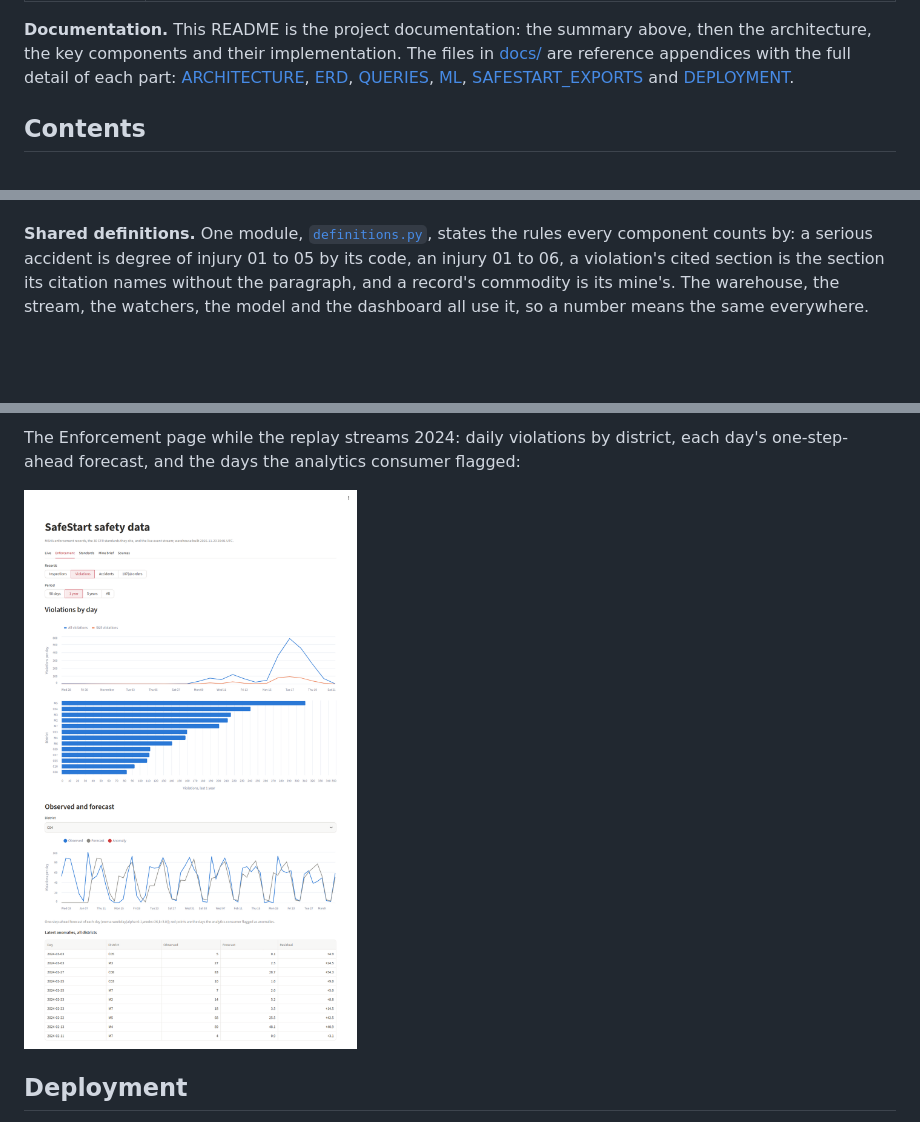
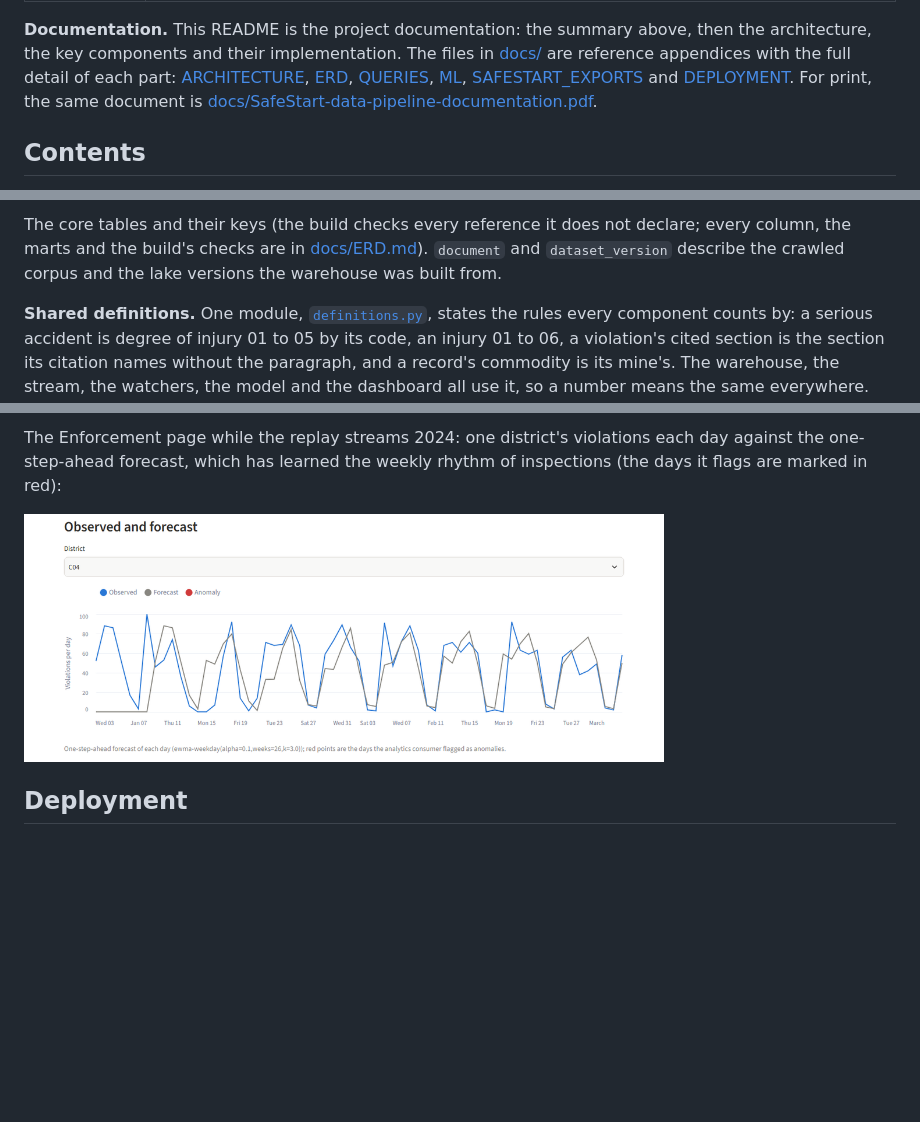
Before and after one commit to USERZEROA/safestart-data-pipeline, a Markdown page: README.md, 3 parts joined by grey strips. Rendered like a GitHub page; pictures changed too: docs/images/dashboard-enforcement.png (deleted), docs/images/dashboard-forecast.png (added); blank space fills up the shorter version.

Commit message:
Add the project documentation PDF, the ERD and a top-down architecture diagram

```diff
--- a/README.md
+++ b/README.md
@@ -36,7 +36,8 @@ by Prefect, packaged with Docker Compose, tested in GitHub Actions and deployed
 **Documentation.** This README is the project documentation: the summary above, then the architecture, the key
 components and their implementation. The files in [docs/](docs/) are reference appendices with the full detail of
 each part: [ARCHITECTURE](docs/ARCHITECTURE.md), [ERD](docs/ERD.md), [QUERIES](docs/QUERIES.md), [ML](docs/ML.md),
-[SAFESTART_EXPORTS](docs/SAFESTART_EXPORTS.md) and [DEPLOYMENT](docs/DEPLOYMENT.md).
+[SAFESTART_EXPORTS](docs/SAFESTART_EXPORTS.md) and [DEPLOYMENT](docs/DEPLOYMENT.md). For print, the same document
+is [docs/SafeStart-data-pipeline-documentation.pdf](docs/SafeStart-data-pipeline-documentation.pdf).
 
 ## Contents
 
@@ -213,3 +274,7 @@ are in [docs/ERD.md](docs/ERD.md).
+The core tables and their keys (the build checks every reference it does not declare; every column, the marts and the
+build's checks are in [docs/ERD.md](docs/ERD.md)). `document` and `dataset_version` describe the crawled corpus and
+the lake versions the warehouse was built from.
+
 **Shared definitions.** One module, [`definitions.py`](src/safestart_pipeline/definitions.py), states the rules every
 component counts by: a serious accident is degree of injury 01 to 05 by its code, an injury 01 to 06, a violation's
 cited section is the section its citation names without the paragraph, and a record's commodity is its mine's. The
@@ -300,8 +365,8 @@ The mine brief of one of the largest underground coal mines, as the live dashboa
 
-The Enforcement page while the replay streams 2024: daily violations by district, each day's one-step-ahead forecast,
-and the days the analytics consumer flagged:
+The Enforcement page while the replay streams 2024: one district's violations each day against the one-step-ahead
+forecast, which has learned the weekly rhythm of inspections (the days it flags are marked in red):
 
-<img src="docs/images/dashboard-enforcement.png" alt="Enforcement page: violations by day and district, observed against forecast, flagged anomalies" width="640">
+<img src="docs/images/dashboard-forecast.png" alt="Observed violations per day in district C04 against the one-step-ahead forecast" width="640">
 
 ## Deployment
 
```
Also changed, not shown: other parts of README.md (+65 -5 lines), docs/images/dashboard-live.png (deleted), docs/images/dashboard-mine-brief-phone.png, docs/images/dashboard-mine-brief.png, 1 other file.
